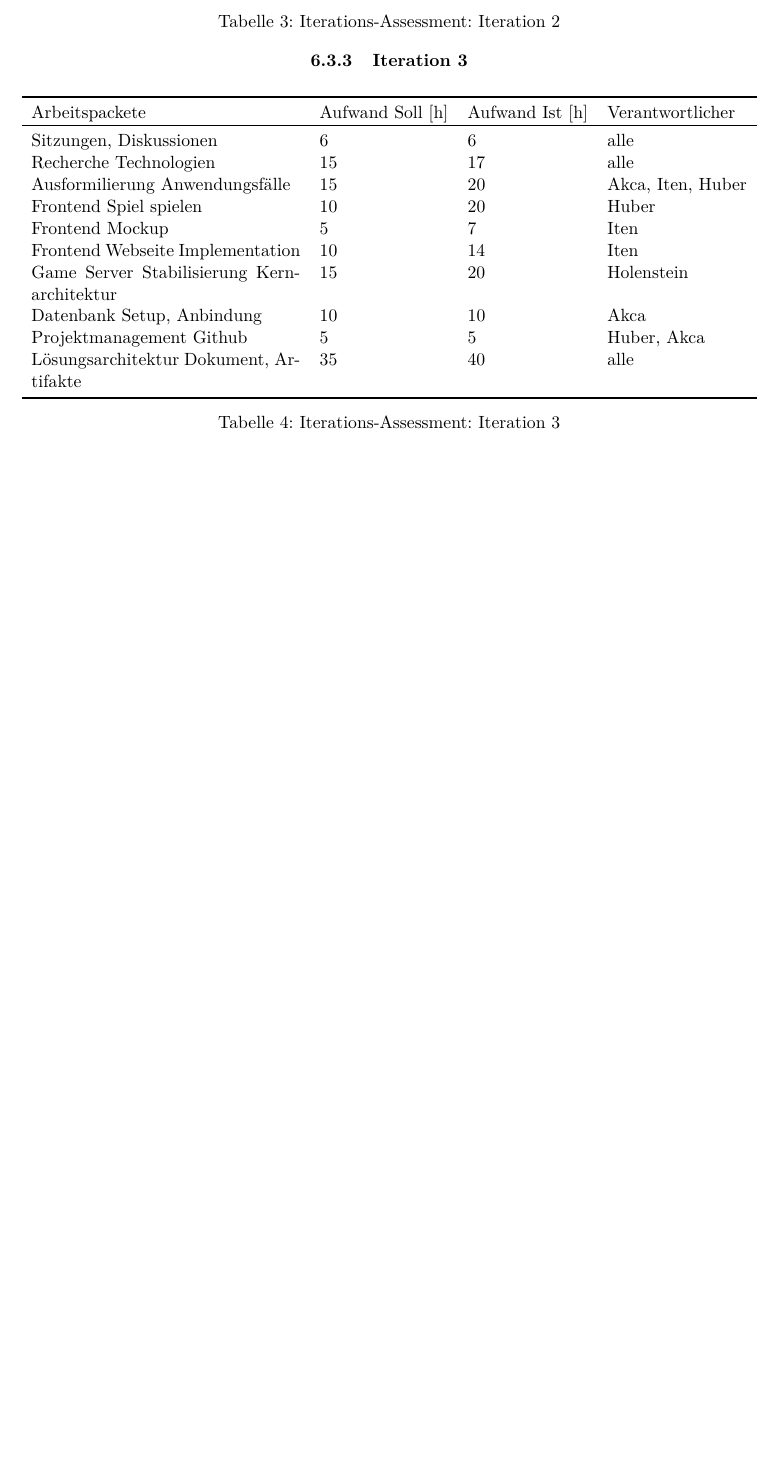
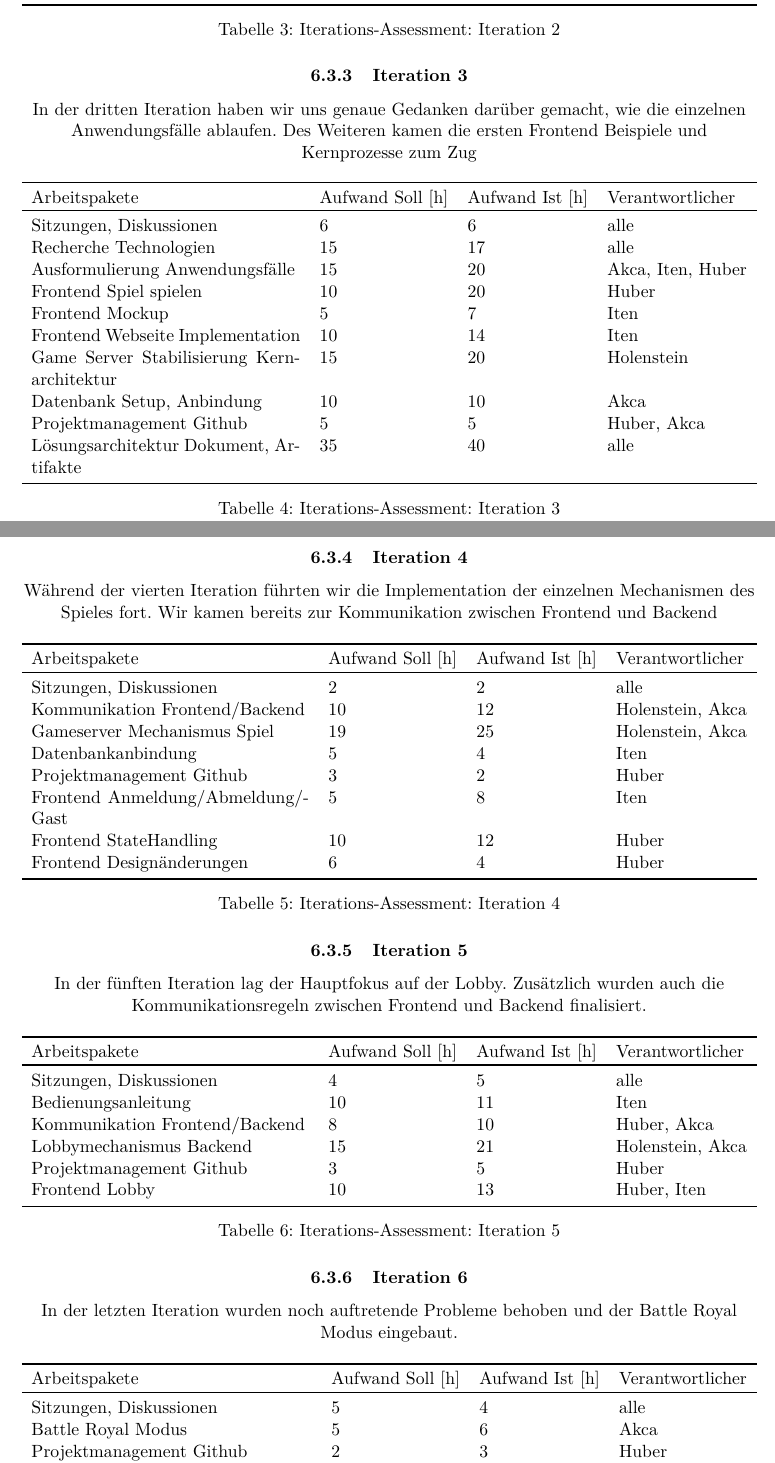
Before and after one commit to 22phuber/tron-light-cycles, a LaTeX document (documents/Schlussbericht/schlussbericht.tex): part of page 24 of 26 before the commit and two parts of pages 24 and 25 of 27 after it, the two joined at a grey line, cut so that both start at the same text, the shorter picture padded with empty space. Compiled offline with pdfLaTeX.

Commit message:
Iteration finished

```diff
--- a/documents/Schlussbericht/schlussbericht.tex
+++ b/documents/Schlussbericht/schlussbericht.tex
@@ -733,7 +736,7 @@ Nachfolgend die Iterations-Assessments der vergangenen Iterationen.
 	\caption{Iterations-Assessment: Iteration 1}
 	\begin{tabularx}{\textwidth}{X l l l}
 		\toprule
-		Arbeitspackete & Aufwand Soll [h] & Aufwand Ist [h] & Verantwortlicher \\
+		Arbeitspakete & Aufwand Soll [h] & Aufwand Ist [h] & Verantwortlicher \\
 		\toprule
 		Ideensammlung & 2 & 4 & alle \\
 		Vision Definition & 3 & 4 & Huber \\
@@ -747,4 +750,6 @@ Nachfolgend die Iterations-Assessments der vergangenen Iterationen.
 	\label{tab:Iterations-Assessment: Iteration 1}
 \end{table}
 
+
+
 \subsubsection{Iteration 2}
@@ -752,7 +760,7 @@ Nachfolgend die Iterations-Assessments der vergangenen Iterationen.
 	\caption{Iterations-Assessment: Iteration 2}
 	\begin{tabularx}{\textwidth}{X l l l}
 		\toprule
-		Arbeitspackete & Aufwand Soll [h] & Aufwand Ist [h] & Verantwortlicher \\
+		Arbeitspakete & Aufwand Soll [h] & Aufwand Ist [h] & Verantwortlicher \\
 		\toprule
 		Sitzungen, Diskussionen & 5 & 7 & alle \\
 		Recherche Technologien & 8 & 12 & alle \\
@@ -769,15 +777,18 @@ Nachfolgend die Iterations-Assessments der vergangenen Iterationen.
 \end{table}
 
 \subsubsection{Iteration 3}
+
+In der dritten Iteration haben wir uns genaue Gedanken darüber gemacht, wie die einzelnen Anwendungsfälle ablaufen. Des Weiteren kamen die ersten Frontend Beispiele und Kernprozesse zum Zug
+
 \begin{table}[H]
 	\caption{Iterations-Assessment: Iteration 3}
 	\begin{tabularx}{\textwidth}{X l l l}
 		\toprule
-		Arbeitspackete & Aufwand Soll [h] & Aufwand Ist [h] & Verantwortlicher \\
+		Arbeitspakete & Aufwand Soll [h] & Aufwand Ist [h] & Verantwortlicher \\
 		\toprule
 		Sitzungen, Diskussionen & 6 & 6 & alle \\
 		Recherche Technologien & 15 & 17 & alle \\
-		Ausformilierung Anwendungsfälle & 15 & 20 & Akca, Iten, Huber \\
+		Ausformulierung Anwendungsfälle & 15 & 20 & Akca, Iten, Huber \\
 		Frontend Spiel spielen & 10 & 20 & Huber \\
 		Frontend Mockup & 5 & 7 & Iten \\
 		Frontend Webseite Implementation & 10 & 14 & Iten \\
@@ -790,6 +801,71 @@ Nachfolgend die Iterations-Assessments der vergangenen Iterationen.
 	\label{tab:Iterations-Assessment: Iteration 3}
 \end{table}
 
+\subsubsection{Iteration 4}
+
+Während der vierten Iteration führten wir die Implementation der einzelnen Mechanismen des Spieles fort. Wir kamen bereits zur Kommunikation zwischen Frontend und Backend
+
+\begin{table}[H]
+	\caption{Iterations-Assessment: Iteration 4}
+	\begin{tabularx}{\textwidth}{X l l l}
+		\toprule
+		Arbeitspakete & Aufwand Soll [h] & Aufwand Ist [h] & Verantwortlicher \\
+		\toprule
+		Sitzungen, Diskussionen & 2 & 2 & alle \\
+		Kommunikation Frontend/Backend & 10 & 12 & Holenstein, Akca \\
+		Gameserver Mechanismus Spiel & 19 & 25 & Holenstein, Akca \\
+		Datenbankanbindung & 5 & 4  & Iten \\
+		Projektmanagement Github & 3 & 2  & Huber \\
+		Frontend Anmeldung/Abmeldung/Gast & 5 & 8   & Iten \\
+		Frontend StateHandling & 10 & 12   & Huber \\
+		Frontend Designänderungen & 6 & 4 & Huber \\
+		\bottomrule
+	\end{tabularx}
+	\label{tab:Iterations-Assessment: Iteration 4}
+\end{table}
+
+\subsubsection{Iteration 5}
+
+In der fünften Iteration lag der Hauptfokus auf der Lobby. Zusätzlich wurden auch die Kommunikationsregeln zwischen Frontend und Backend finalisiert.
+
+\begin{table}[H]
+	\caption{Iterations-Assessment: Iteration 5}
+	\begin{tabularx}{\textwidth}{X l l l}
+		\toprule
+		Arbeitspakete & Aufwand Soll [h] & Aufwand Ist [h] & Verantwortlicher \\
+		\toprule
+		Sitzungen, Diskussionen & 4 & 5 & alle \\
+		Bedienungsanleitung & 10 & 11 & Iten \\
+		Kommunikation Frontend/Backend & 8 & 10 & Huber, Akca \\
+		Lobbymechanismus Backend & 15 & 21 & Holenstein, Akca \\
+		Projektmanagement Github & 3 & 5 & Huber \\
+		Frontend Lobby & 10 & 13 & Huber, Iten \\
+		\bottomrule
+	\end{tabularx}
+	\label{tab:Iterations-Assessment: Iteration 5}
+\end{table}
+
+\subsubsection{Iteration 6}
+
+In der letzten Iteration wurden noch auftretende Probleme behoben und der Battle Royal Modus eingebaut.
+
+\begin{table}[H]
+	\caption{Iterations-Assessment: Iteration 6}
+	\begin{tabularx}{\textwidth}{X l l l}
+		\toprule
+		Arbeitspakete & Aufwand Soll [h] & Aufwand Ist [h] & Verantwortlicher \\
+		\toprule
+		Sitzungen, Diskussionen & 5 & 4 & alle \\
+		Battle Royal Modus & 5 & 6 & Akca \\
+		Projektmanagement Github & 2 & 3 & Huber \\
+		Javadoc & 5 & 3 & Huber, Akca \\
+		Schlussbericht & 8 & 12 & alle \\
+		Bugfixing & 10 & 12 & Holenstein, Iten \\
+		\bottomrule
+	\end{tabularx}
+	\label{tab:Iterations-Assessment: Iteration 6}
+\end{table}
+
     \listoffigures
     \listoftables
     \printbibliography
```
Also changed, not shown: documents/Schlussbericht/schlussbericht.tex (8 more changed lines).
